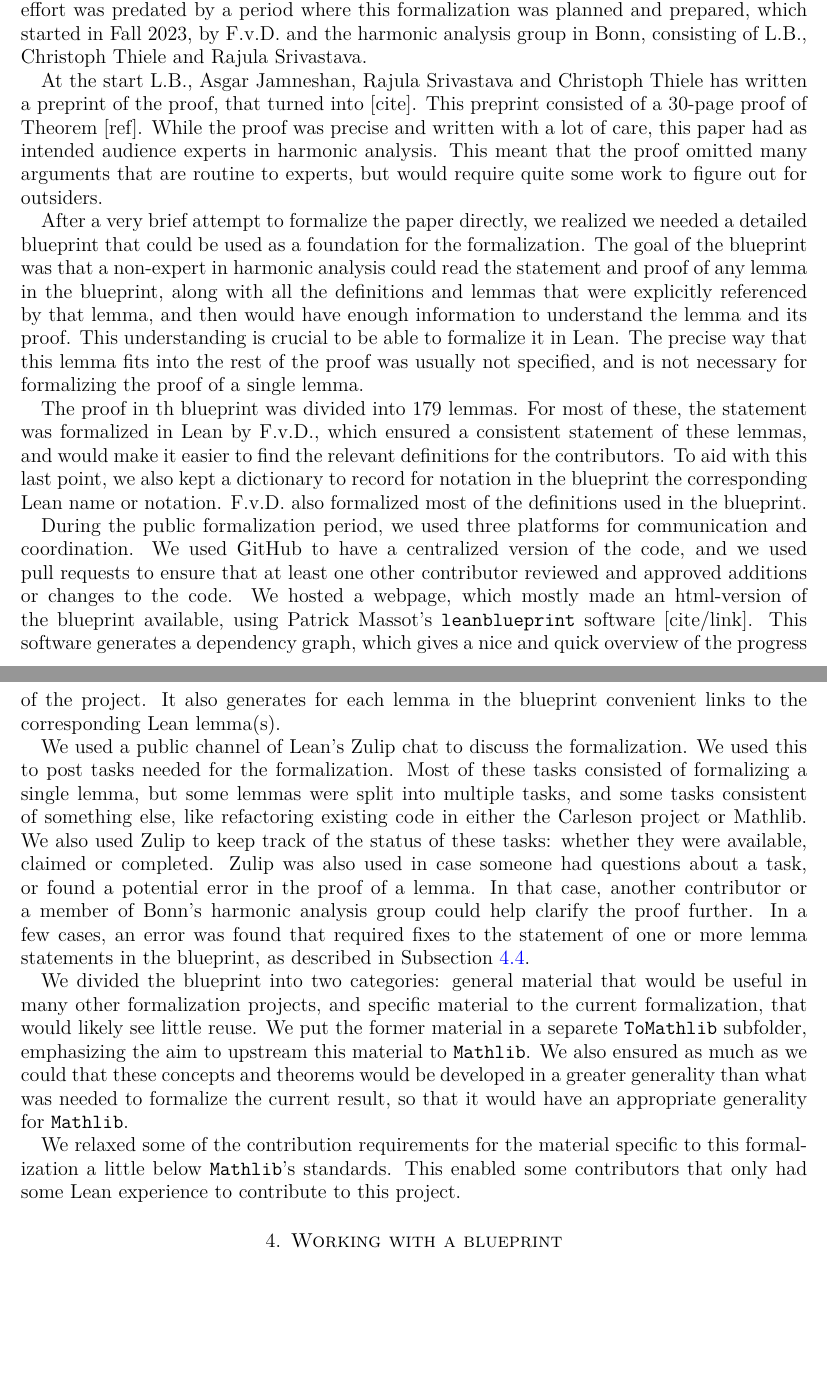
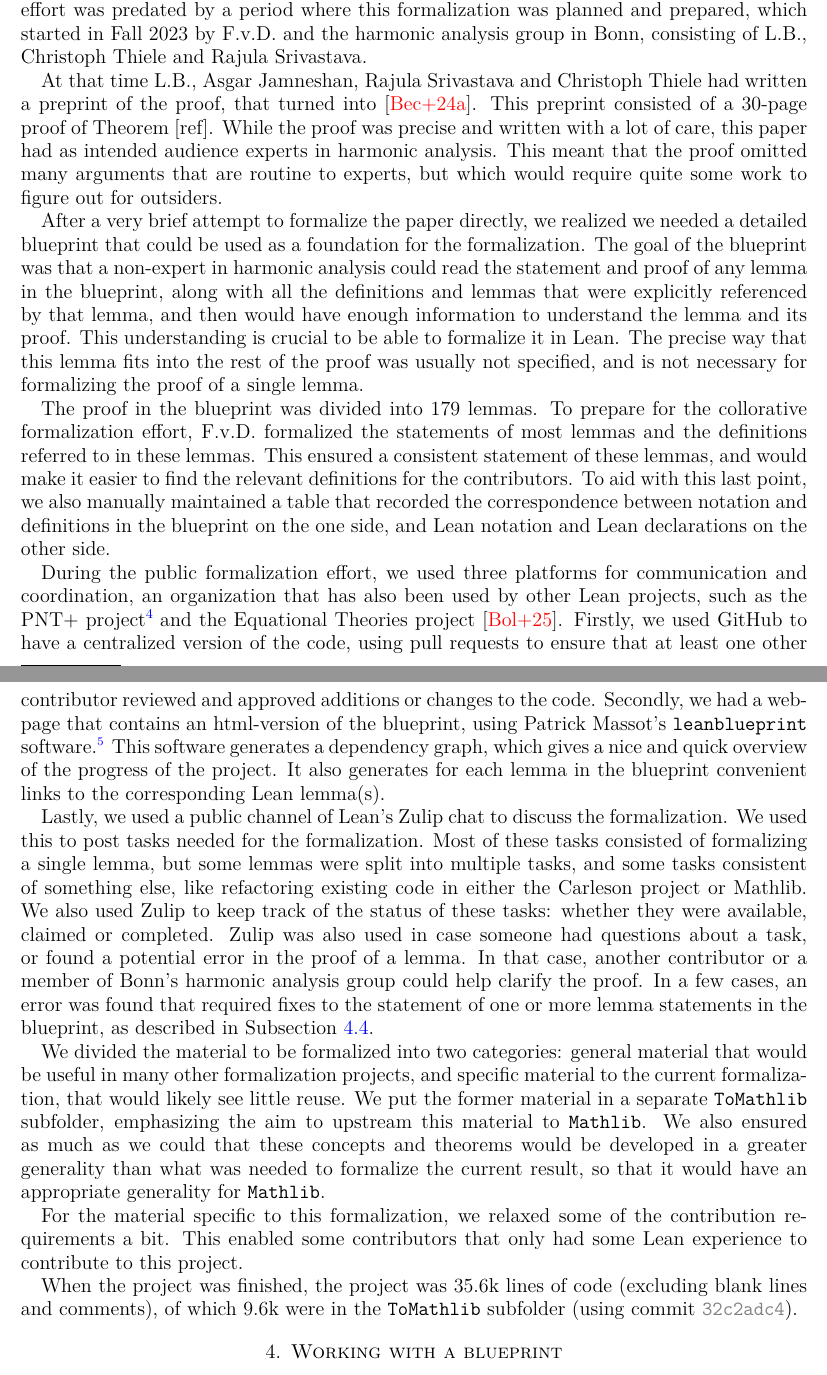
Before and after one commit to fpvandoorn/carleson, a LaTeX paper (paper/main.tex): two parts of pages 3 and 4 of 8, joined at a grey line, cut so that both start at the same text, the shorter picture padded with empty space. Compiled offline with pdfLaTeX.

Commit message:
proof read and extend

```diff
--- a/paper/main.tex
+++ b/paper/main.tex
@@ -190,44 +191,55 @@ J.R. was supported in part by NSF grant DMS-2154835 and a HIM fellowship for the
 \section{Project organization}\label{sec:org}
 \textcolor{red}{[some of this can be reworded and moved to the introduction]}
 
-% reword this
 % To be more professional, let's try to avoid naming too many contributors by name.
 % terminology question: contributor vs author?
 The Carleson project was a large formalization project that the 14 authors of this paper
 contributed to over the space of 13 months,
 from June 2024 to July 2025, although most authors were not active for the whole duration of the project.
 This public formalization effort was predated by a period where this formalization was planned and prepared,
-which started in Fall 2023, by F.v.D. and the harmonic analysis group in Bonn, consisting of L.B., Christoph Thiele and Rajula Srivastava.
+which started in Fall 2023 by F.v.D. and the harmonic analysis group in Bonn,
+consisting of L.B., Christoph Thiele and Rajula Srivastava.
 
-At the start L.B., Asgar Jamneshan, Rajula Srivastava and Christoph Thiele has written a preprint of the proof, that turned into [cite]. This preprint consisted of a 30-page proof of Theorem [ref].
+At that time L.B., Asgar Jamneshan, Rajula Srivastava and Christoph Thiele had written a preprint of the proof, that turned into \cite{ThieleCarlesonPreprint}. This preprint consisted of a 30-page proof of Theorem [ref].
 While the proof was precise and written with a lot of care,
 this paper had as intended audience experts in harmonic analysis.
-This meant that the proof omitted many arguments that are routine to experts, but would require quite some work to figure out for outsiders.
+This meant that the proof omitted many arguments that are routine to experts,
+but which would require quite some work to figure out for outsiders.
 
-After a very brief attempt to formalize the paper directly, we realized we needed a detailed blueprint that could be used as a foundation for the formalization.
-The goal of the blueprint was that a non-expert in harmonic analysis could read the statement and proof of any lemma in the blueprint,
+After a very brief attempt to formalize the paper directly,
+we realized we needed a detailed blueprint that could be used as a foundation for the formalization.
+The goal of the blueprint was that a non-expert in harmonic analysis
+could read the statement and proof of any lemma in the blueprint,
 along with all the definitions and lemmas that were explicitly referenced by that lemma,
 and then would have enough information to understand the lemma and its proof.
 This understanding is crucial to be able to formalize it in Lean.
 The precise way that this lemma fits into the rest of the proof was usually not specified,
 and is not necessary for formalizing the proof of a single lemma.
 
-The proof in th blueprint was divided into 179 lemmas.
-For most of these, the statement was formalized in Lean by F.v.D.,
-which ensured a consistent statement of these lemmas,
+The proof in the blueprint was divided into 179 lemmas.
+To prepare for the collorative formalization effort,
+F.v.D. formalized the statements of most lemmas and the definitions referred to in these lemmas.
+This ensured a consistent statement of these lemmas,
 and would make it easier to find the relevant definitions for the contributors.
-To aid with this last point, we also kept a dictionary to record for notation in the blueprint the corresponding Lean name or notation.
-F.v.D. also formalized most of the definitions used in the blueprint.
+To aid with this last point, we also manually maintained a table
+that recorded the correspondence between notation and definitions in the blueprint on the one side,
+and Lean notation and Lean declarations on the other side.
 
-During the public formalization period, we used three platforms for communication and coordination.
-We used GitHub to have a centralized version of the code,
-and we used pull requests to ensure that at least one other contributor reviewed and approved additions or changes to the code.
+During the public formalization effort, we used three platforms for communication and coordination,
+an organization that has also been used by other Lean projects,
+such as the PNT$+$ project\footnote{\url{https://alexkontorovich.github.io/PrimeNumberTheoremAnd/}}
+and the Equational Theories project \cite{tao2025equationaltheories}.
+% Not mentioning LTE here, because I believe the project was already quite far advanced before they started having a blueprint
+Firstly, we used GitHub to have a centralized version of the code,
+using pull requests to ensure that at least one other contributor reviewed and approved additions or changes to the code.
 % I - Floris - occassionally (ab)used my direct push access, but mostly in the early days or for
 % minor changes. I don't think we need to mention this.
-We hosted a webpage, which mostly made an html-version of the blueprint available,
-using Patrick Massot's \texttt{leanblueprint} software [cite/link]. This software generates a dependency graph, which gives a nice and quick overview of the progress of the project. It also generates for each lemma in the blueprint convenient links to the corresponding Lean lemma(s).
+Secondly, we had a webpage that contains an html-version of the blueprint,
+using Patrick Massot's \texttt{leanblueprint} software.\footnote{\url{https://github.com/PatrickMassot/leanblueprint}}
+This software generates a dependency graph, which gives a nice and quick overview of the progress of the project.
+It also generates for each lemma in the blueprint convenient links to the corresponding Lean lemma(s).
 
-We used a public channel of Lean's Zulip chat to discuss the formalization.
+Lastly, we used a public channel of Lean's Zulip chat to discuss the formalization.
 We used this to post tasks needed for the formalization.
 Most of these tasks consisted of formalizing a single lemma,
 but some lemmas were split into multiple tasks, and some tasks consistent of something else,
@@ -236,21 +248,25 @@ We also used Zulip to keep track of the status of these tasks:
 whether they were available, claimed or completed.
 Zulip was also used in case someone had questions about a task,
 or found a potential error in the proof of a lemma.
-In that case, another contributor or a member of Bonn's harmonic analysis group could help clarify the proof further.
-In a few cases, an error was found that required fixes to the statement of one or more lemma statements in the blueprint, as described in Subsection \ref{subsec:blueprint_mistakes}.
+In that case, another contributor or a member of Bonn's harmonic analysis group could help clarify the proof.
+In a few cases, an error was found that required fixes to the statement of one or more lemma statements in the blueprint,
+as described in Subsection \ref{subsec:blueprint_mistakes}.
 
-We divided the blueprint into two categories: general material that would be useful in many other formalization projects,
+We divided the material to be formalized into two categories:
+general material that would be useful in many other formalization projects,
 and specific material to the current formalization, that would likely see little reuse.
-We put the former material in a separete \texttt{ToMathlib} subfolder,
+We put the former material in a separate \texttt{ToMathlib} subfolder,
 emphasizing the aim to upstream this material to \texttt{Mathlib}.
 We also ensured as much as we could that these concepts and theorems would be developed in a greater generality than what was needed to formalize the current result,
 so that it would have an appropriate generality for \texttt{Mathlib}.
 
-We relaxed some of the contribution requirements for the material specific to this formalization a little below \texttt{Mathlib}'s standards.
+For the material specific to this formalization, we relaxed some of the contribution requirements a bit.
 This enabled some contributors that only had some Lean experience to contribute to this project.
 
-% maybe mention somewhere:
-% Because F.v.D. formalized most lemma statements, but much fewer proofs, there were a few cases that a lemma was stated suboptimally, but this was not immediately caught when the proof was formalized. Example : \lean{MemLp (s.indicator f) p \mu} instead of \lean{MemLp f p (\mu.restrict s)}
+When the project was finished, the project was 35.6k lines of code (excluding blank lines and comments), of which 9.6k were in the \texttt{ToMathlib} subfolder (using commit \texttt{\href{https://github.com/fpvandoorn/carleson/tree/32c2adc411c5c274ed8f19aa8041157e394fa38a}{32c2adc4}}).
+
+% maybe mention in "Lessons Learned":
+% Because F.v.D. formalized most lemma statements, but much fewer proofs, there were a few cases that a lemma was stated suboptimally, but this was not immediately caught when the proof was formalized. Example: \lean{MemLp (s.indicator f) p \mu} instead of \lean{MemLp f p (\mu.restrict s)}
 
 \section{Working with a blueprint}\label{sec:blueprint}
 \subsection{The blueprint writing process}\label{subsec:blueprint_writing}
```
Also changed, not shown: paper/references.bib (+10 -0 lines), paper/main.tex (2 more changed lines).
